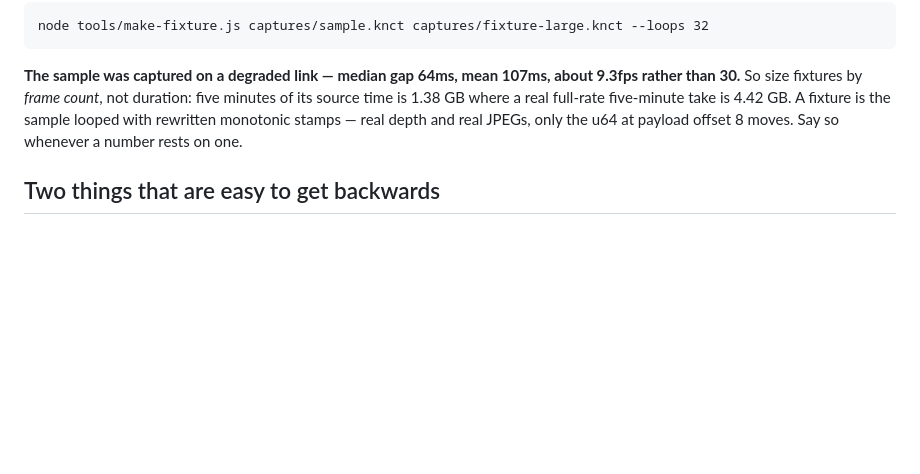
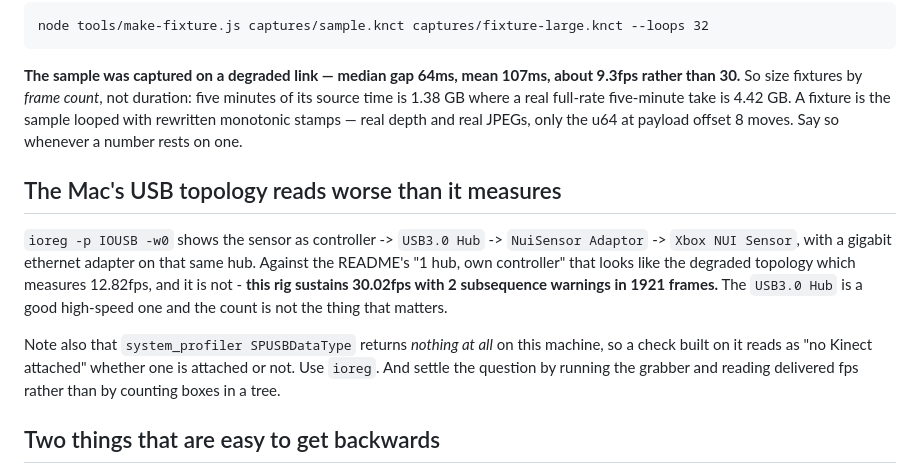
Before and after one commit to kwerdenker/braindance, a Markdown page: CLAUDE.md, the part around the change. Rendered like a GitHub page; blank space fills up the shorter version.

Commit message:
Record that this rig's USB topology reads worse than it measures
ioreg shows the sensor behind a USB3.0 hub that also carries a gigabit
ethernet adapter, which against the README's "1 hub, own controller" looks
like the topology measuring 12.82fps. It is not: 30.02fps delivered over a
62s window, gap p50 32.07ms, 2 subsequence warnings in 1921 frames. The hub
count is not the thing that matters and the hub in question is a good one.

Also worth knowing before writing a hardware precondition check:
system_profiler SPUSBDataType returns nothing at all on this machine, so
anything built on it reports no Kinect whether one is attached or not.
ioreg -p IOUSB sees it.

Written down because reading the tree cost a round trip that measuring
would have settled in a minute, which is this repo's whole point.

```diff
--- a/CLAUDE.md
+++ b/CLAUDE.md
@@ -257,6 +257,20 @@ time is 1.38 GB where a real full-rate five-minute take is 4.42 GB. A fixture is
 looped with rewritten monotonic stamps — real depth and real JPEGs, only the u64 at payload
 offset 8 moves. Say so whenever a number rests on one.
 
+## The Mac's USB topology reads worse than it measures
+
+`ioreg -p IOUSB -w0` shows the sensor as controller -> `USB3.0 Hub` -> `NuiSensor
+Adaptor` -> `Xbox NUI Sensor`, with a gigabit ethernet adapter on that same hub.
+Against the README's "1 hub, own controller" that looks like the degraded
+topology which measures 12.82fps, and it is not - **this rig sustains 30.02fps
+with 2 subsequence warnings in 1921 frames.** The `USB3.0 Hub` is a good
+high-speed one and the count is not the thing that matters.
+
+Note also that `system_profiler SPUSBDataType` returns *nothing at all* on this
+machine, so a check built on it reads as "no Kinect attached" whether one is
+attached or not. Use `ioreg`. And settle the question by running the grabber and
+reading delivered fps rather than by counting boxes in a tree.
+
 ## Two things that are easy to get backwards
 
 **`nearClip`/`farClip` versus `--min-depth`/`--max-depth`.** The first pair are viewer
```
